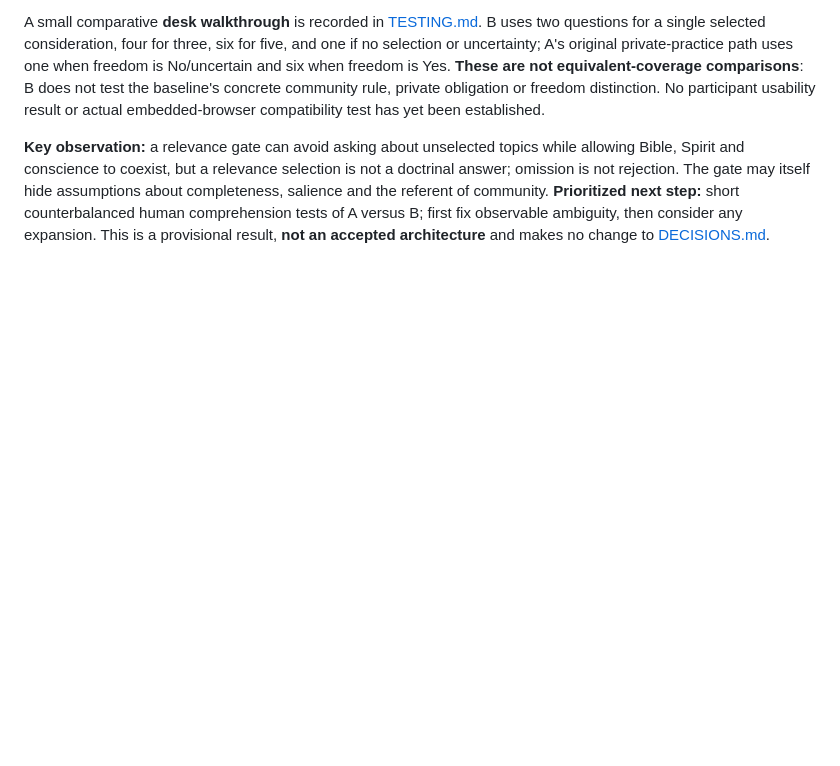
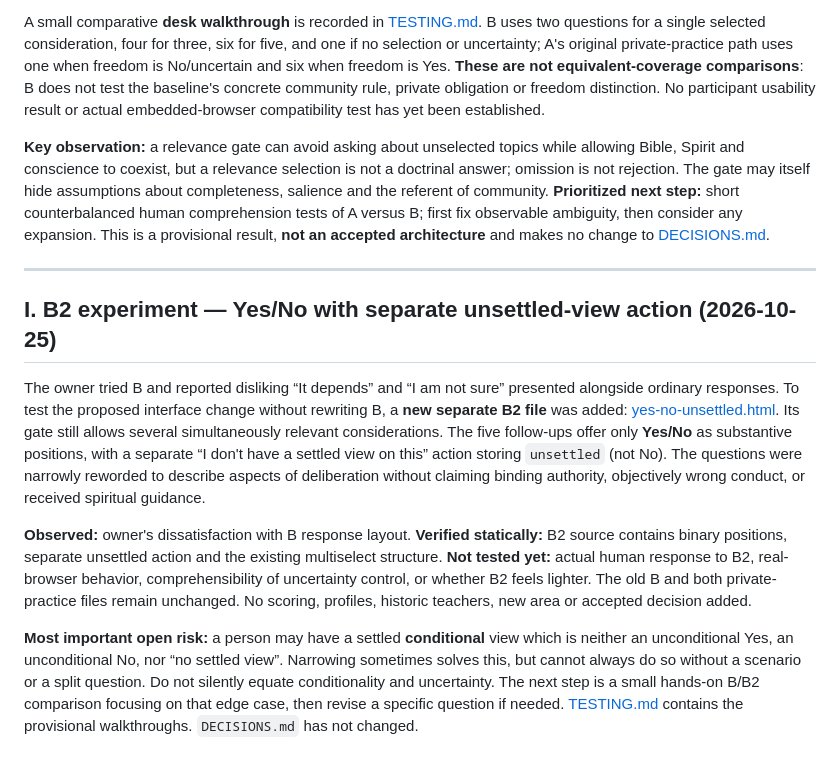
Before and after one commit to oikumene-works/christian-belief-explorer, a Markdown page: docs/CURRENT_STATE.md, the part around the change. Rendered like a GitHub page; blank space fills up the shorter version.

Commit message:
Record B2 binary and unsettled-view experiment

```diff
--- a/docs/CURRENT_STATE.md
+++ b/docs/CURRENT_STATE.md
@@ -126,3 +126,14 @@ A **third, separate** runnable file was added at [prototypes/relevance-routing/i
 A small comparative **desk walkthrough** is recorded in [TESTING.md](areas/bible-and-interpretive-authority/TESTING.md). B uses two questions for a single selected consideration, four for three, six for five, and one if no selection or uncertainty; A's original private-practice path uses one when freedom is No/uncertain and six when freedom is Yes. **These are not equivalent-coverage comparisons**: B does not test the baseline's concrete community rule, private obligation or freedom distinction. No participant usability result or actual embedded-browser compatibility test has yet been established.
 
 **Key observation:** a relevance gate can avoid asking about unselected topics while allowing Bible, Spirit and conscience to coexist, but a relevance selection is not a doctrinal answer; omission is not rejection. The gate may itself hide assumptions about completeness, salience and the referent of community. **Prioritized next step:** short counterbalanced human comprehension tests of A versus B; first fix observable ambiguity, then consider any expansion. This is a provisional result, **not an accepted architecture** and makes no change to [DECISIONS.md](DECISIONS.md).
+
+---
+
+
+## I. B2 experiment — Yes/No with separate unsettled-view action (2026-10-25)
+
+The owner tried B and reported disliking “It depends” and “I am not sure” presented alongside ordinary responses. To test the proposed interface change without rewriting B, a **new separate B2 file** was added: [yes-no-unsettled.html](../prototypes/relevance-routing/yes-no-unsettled.html). Its gate still allows several simultaneously relevant considerations. The five follow-ups offer only **Yes/No** as substantive positions, with a separate “I don't have a settled view on this” action storing `unsettled` (not No). The questions were narrowly reworded to describe aspects of deliberation without claiming binding authority, objectively wrong conduct, or received spiritual guidance.
+
+**Observed:** owner's dissatisfaction with B response layout. **Verified statically:** B2 source contains binary positions, separate unsettled action and the existing multiselect structure. **Not tested yet:** actual human response to B2, real-browser behavior, comprehensibility of uncertainty control, or whether B2 feels lighter. The old B and both private-practice files remain unchanged. No scoring, profiles, historic teachers, new area or accepted decision added.
+
+**Most important open risk:** a person may have a settled **conditional** view which is neither an unconditional Yes, an unconditional No, nor “no settled view”. Narrowing sometimes solves this, but cannot always do so without a scenario or a split question. Do not silently equate conditionality and uncertainty. The next step is a small hands-on B/B2 comparison focusing on that edge case, then revise a specific question if needed. [TESTING.md](areas/bible-and-interpretive-authority/TESTING.md) contains the provisional walkthroughs. `DECISIONS.md` has not changed.
```
